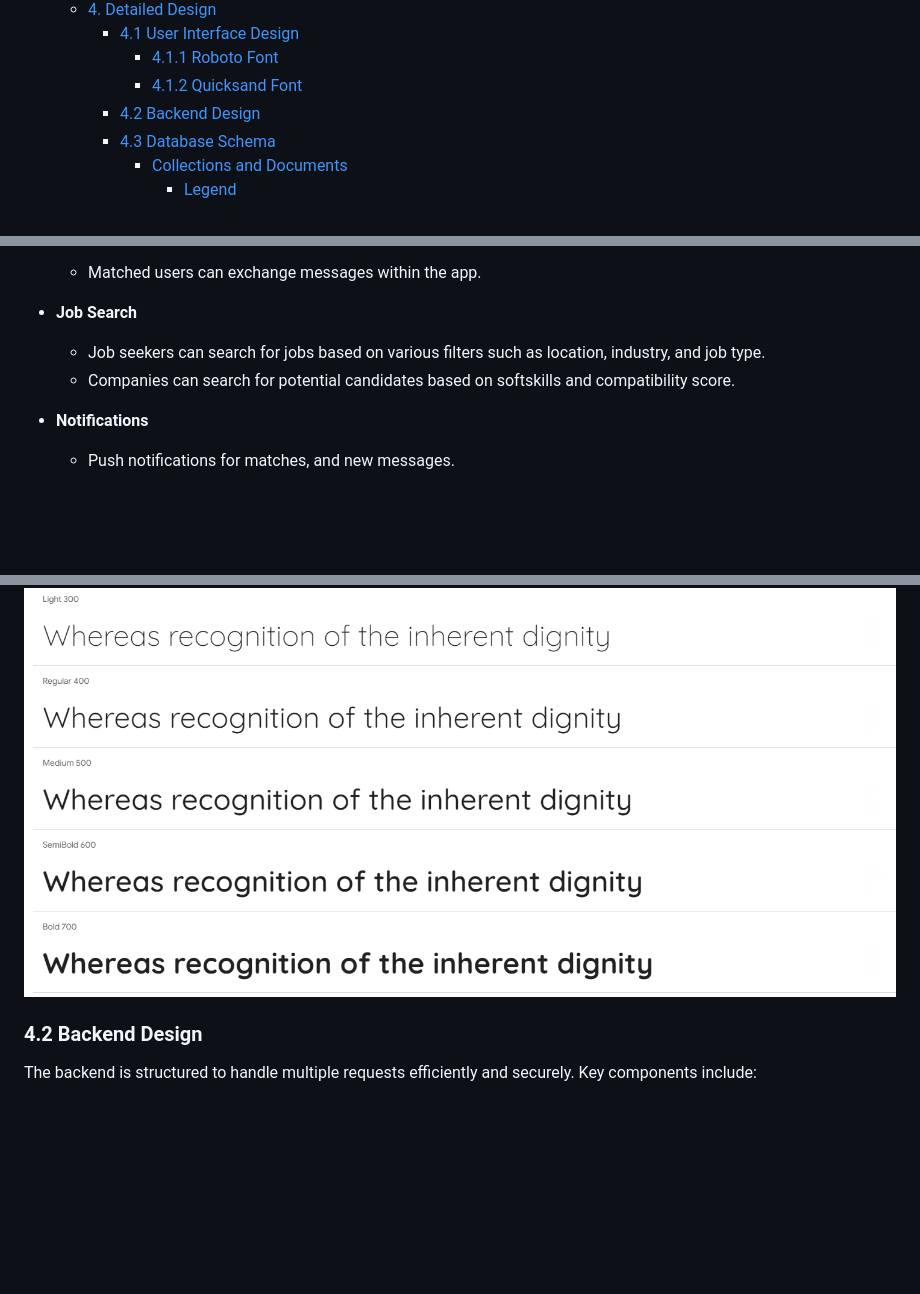
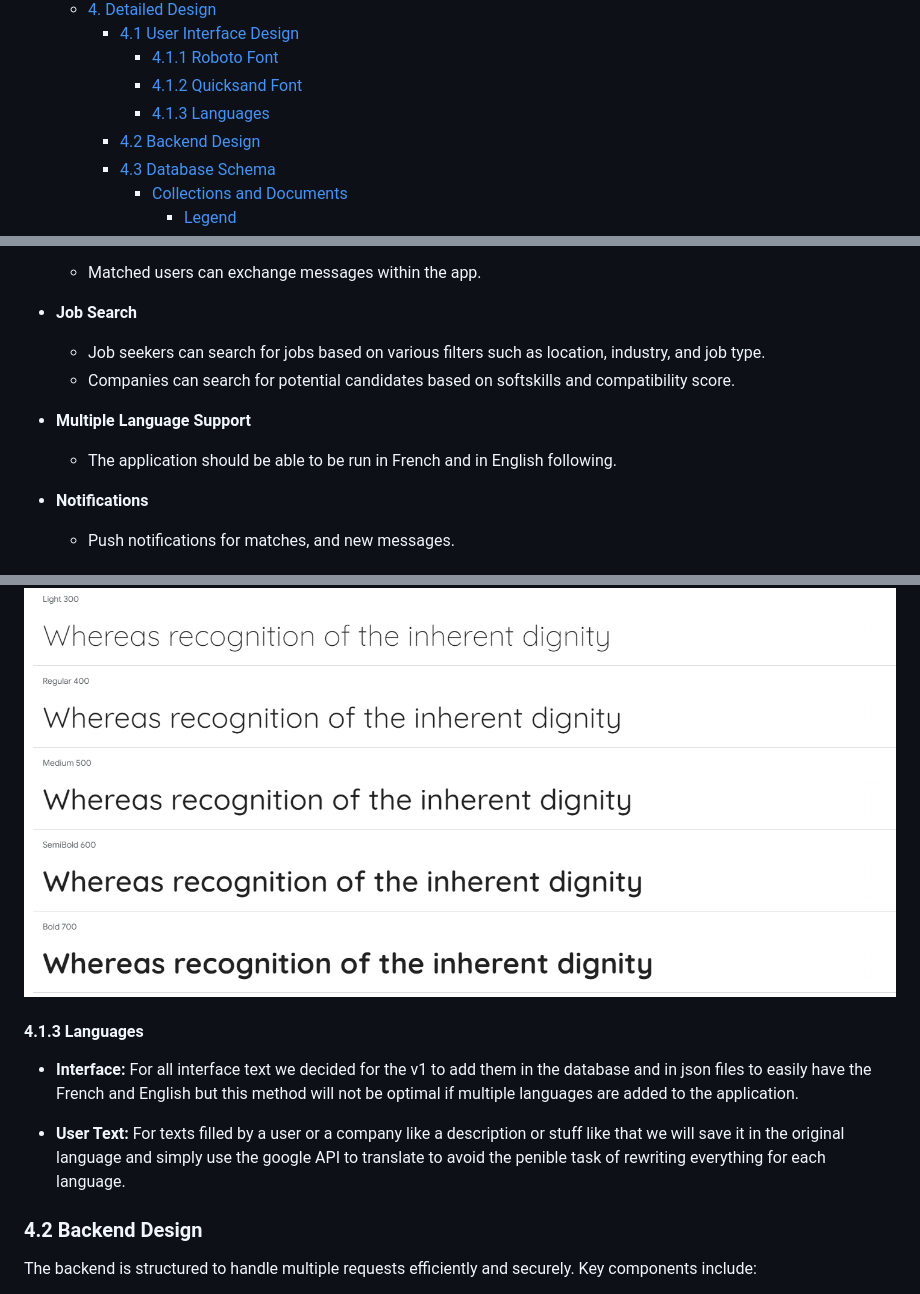
Before and after one commit to algosup/2023-2024-project-5-flutter-team-6, a Markdown page: documents/technical/technical_specifications.md, 3 parts joined by grey strips. Drawn GitHub-style; folded sections open; blank space fills up the shorter version.

Commit message:
adding languages specifications

```diff
--- a/documents/technical/technical_specifications.md
+++ b/documents/technical/technical_specifications.md
@@ -36,6 +36,7 @@
     - [4.1 User Interface Design](#41-user-interface-design)
       - [4.1.1 Roboto Font](#411-roboto-font)
       - [4.1.2 Quicksand Font](#412-quicksand-font)
+      - [4.1.3 Languages](#413-languages)
     - [4.2 Backend Design](#42-backend-design)
     - [4.3 Database Schema](#43-database-schema)
       - [Collections and Documents](#collections-and-documents)
@@ -293,6 +294,10 @@ The code will follow dart & flutter convention as follow:
   - Job seekers can search for jobs based on various filters such as location, industry, and job type.
   - Companies can search for potential candidates based on softskills and compatibility score.
 
+- **Multiple Language Support**
+
+  - The application should be able to be run in French and in English following.
+
 - **Notifications**
 
   - Push notifications for matches, and new messages.
@@ -406,6 +411,12 @@ We assume to use **Roboto** and **Quicksand** fonts which are very common on mob
 #### 4.1.2 Quicksand Font
 
 ![Quicksand fonts](../images/technical/quicksand_fonts.png)
+
+#### 4.1.3 Languages
+
+- **Interface:** For all interface text we decided for the v1 to add them in the database and in json files to easily have the French and English but this method will not be optimal if multiple languages are added to the application.
+
+- **User Text:** For texts filled by a user or a company like a description or stuff like that we will save it in the original language and simply use the google API to translate to avoid the penible task of rewriting everything for each language.
 
 ### 4.2 Backend Design
 
```
